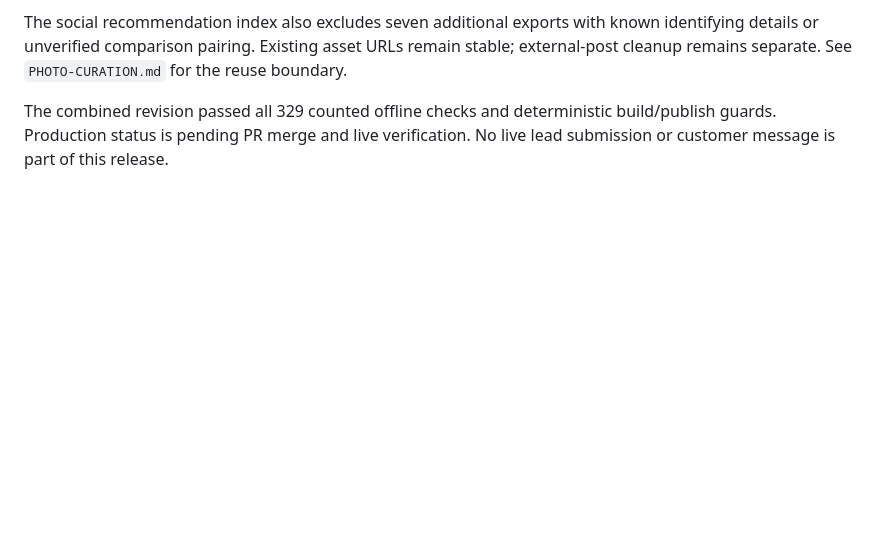
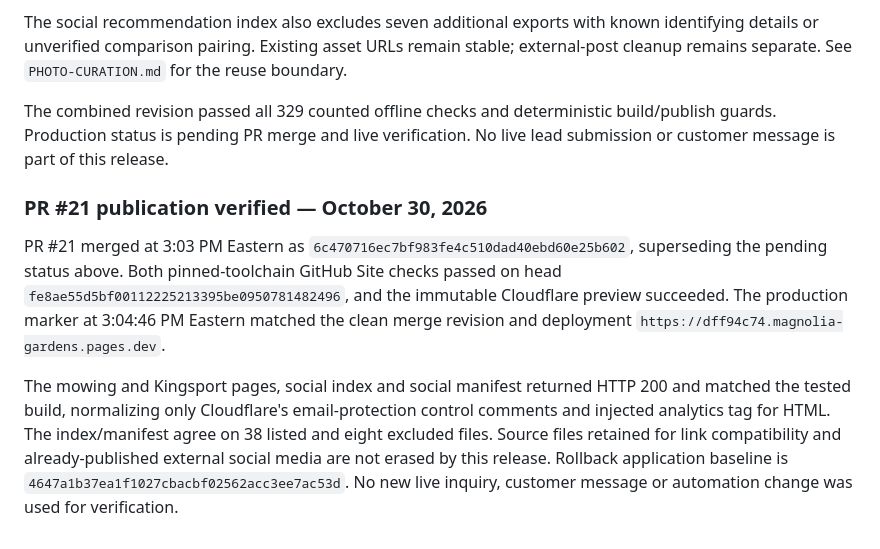
Before and after one commit to seanpr1/magnolia-gardens, a Markdown page: docs/RELEASE.md, the part around the change. GitHub-like rendering; blank space fills up the shorter version.

Commit message:
Record verified PR21 search and social-library release

```diff
--- a/docs/RELEASE.md
+++ b/docs/RELEASE.md
@@ -496,3 +496,9 @@ Prepared against main `4647a1b37ea1f1027cbacbf02562acc3ee7ac53d` under Sean's ap
 The social recommendation index also excludes seven additional exports with known identifying details or unverified comparison pairing. Existing asset URLs remain stable; external-post cleanup remains separate. See `PHOTO-CURATION.md` for the reuse boundary.
 
 The combined revision passed all 329 counted offline checks and deterministic build/publish guards. Production status is pending PR merge and live verification. No live lead submission or customer message is part of this release.
+
+### PR #21 publication verified — October 30, 2026
+
+PR #21 merged at 3:03 PM Eastern as `6c470716ec7bf983fe4c510dad40ebd60e25b602`, superseding the pending status above. Both pinned-toolchain GitHub Site checks passed on head `fe8ae55d5bf00112225213395be0950781482496`, and the immutable Cloudflare preview succeeded. The production marker at 3:04:46 PM Eastern matched the clean merge revision and deployment `https://dff94c74.magnolia-gardens.pages.dev`.
+
+The mowing and Kingsport pages, social index and social manifest returned HTTP 200 and matched the tested build, normalizing only Cloudflare's email-protection control comments and injected analytics tag for HTML. The index/manifest agree on 38 listed and eight excluded files. Source files retained for link compatibility and already-published external social media are not erased by this release. Rollback application baseline is `4647a1b37ea1f1027cbacbf02562acc3ee7ac53d`. No new live inquiry, customer message or automation change was used for verification.
```
